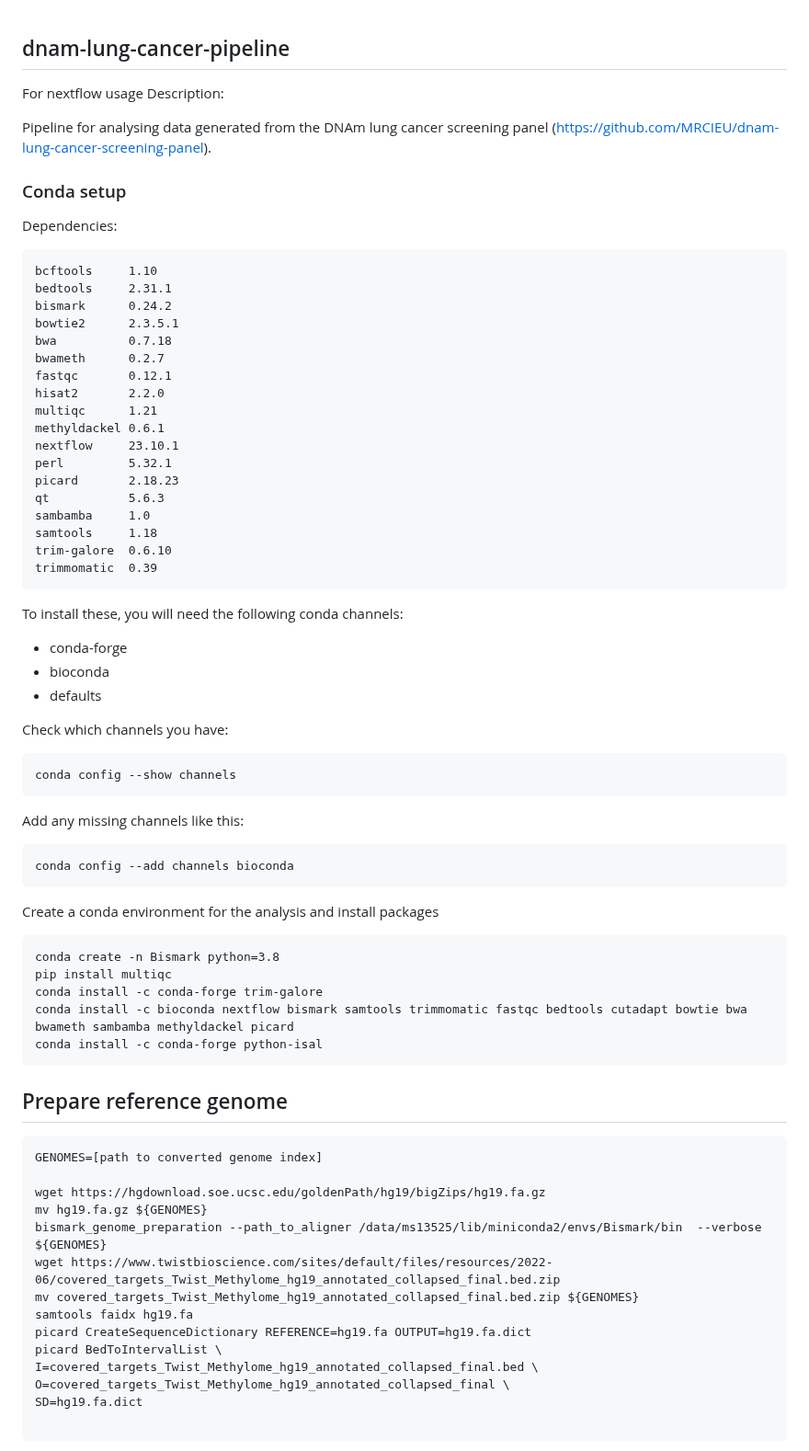
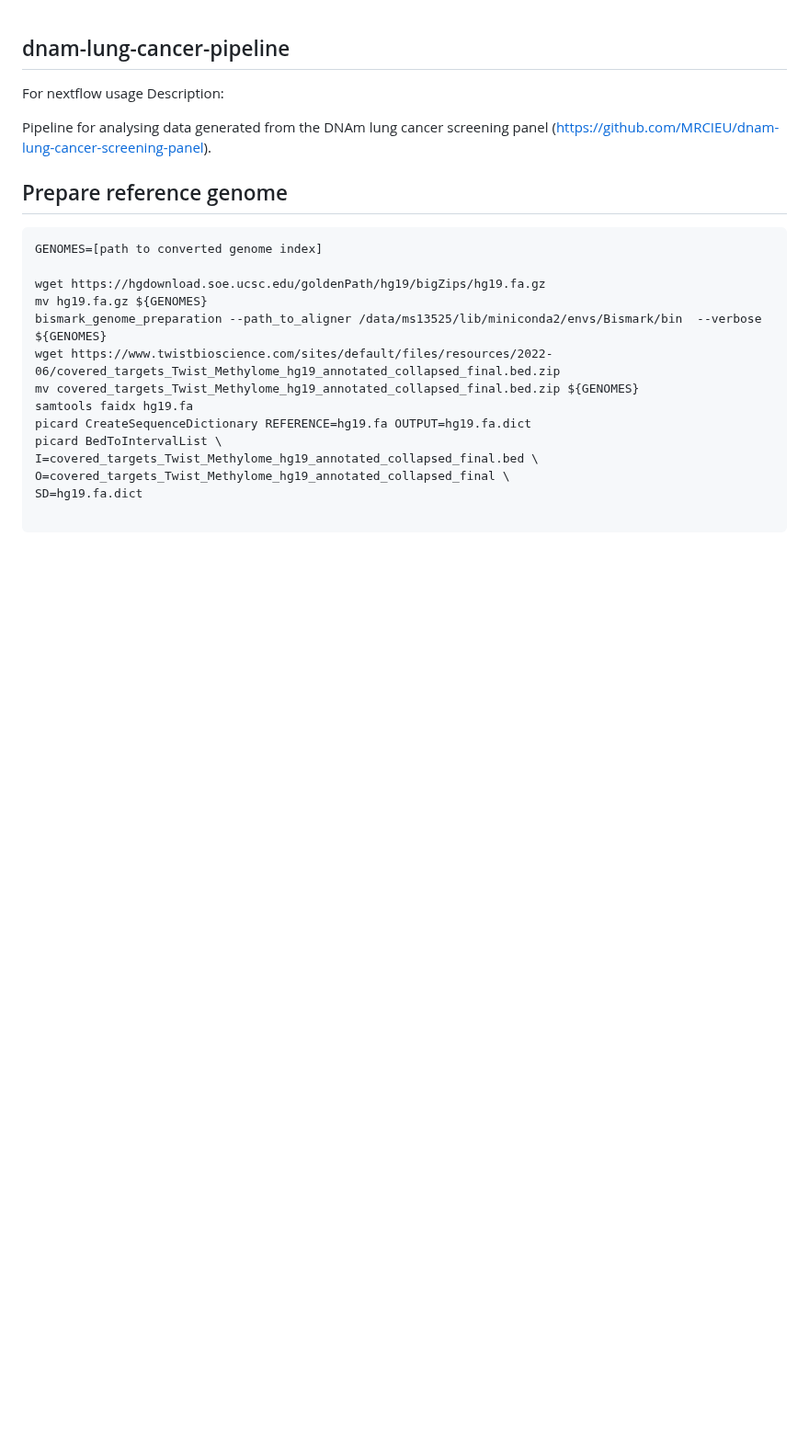
Before and after one commit to MRCIEU/methylhead, a Markdown page: readme.md, the part around the change. Shown at 92% size. GitHub-like rendering; blank space fills up the shorter version.

````diff
--- a/readme.md
+++ b/readme.md
@@ -3,53 +3,6 @@
 For nextflow usage Description:
 
 Pipeline for analysing data generated from the DNAm lung cancer screening panel (https://github.com/MRCIEU/dnam-lung-cancer-screening-panel).
-
-### Conda setup
-
-Dependencies:
-
-    bcftools     1.10
-    bedtools     2.31.1
-    bismark      0.24.2
-    bowtie2      2.3.5.1
-    bwa          0.7.18
-    bwameth      0.2.7
-    fastqc       0.12.1
-    hisat2       2.2.0
-    multiqc      1.21
-    methyldackel 0.6.1
-    nextflow     23.10.1
-    perl         5.32.1
-    picard       2.18.23
-    qt           5.6.3
-    sambamba     1.0
-    samtools     1.18
-    trim-galore  0.6.10
-    trimmomatic  0.39
-
-To install these, you will need the following conda channels:
-  - conda-forge
-  - bioconda
-  - defaults
-
-Check which channels you have:
-```
-conda config --show channels
-```
-
-Add any missing channels like this:
-```
-conda config --add channels bioconda
-```
-
-Create a conda environment for the analysis and install packages
-```
-conda create -n Bismark python=3.8
-pip install multiqc
-conda install -c conda-forge trim-galore
-conda install -c bioconda nextflow bismark samtools trimmomatic fastqc bedtools cutadapt bowtie bwa bwameth sambamba methyldackel picard
-conda install -c conda-forge python-isal
-```
 
 ## Prepare reference genome
 
````
